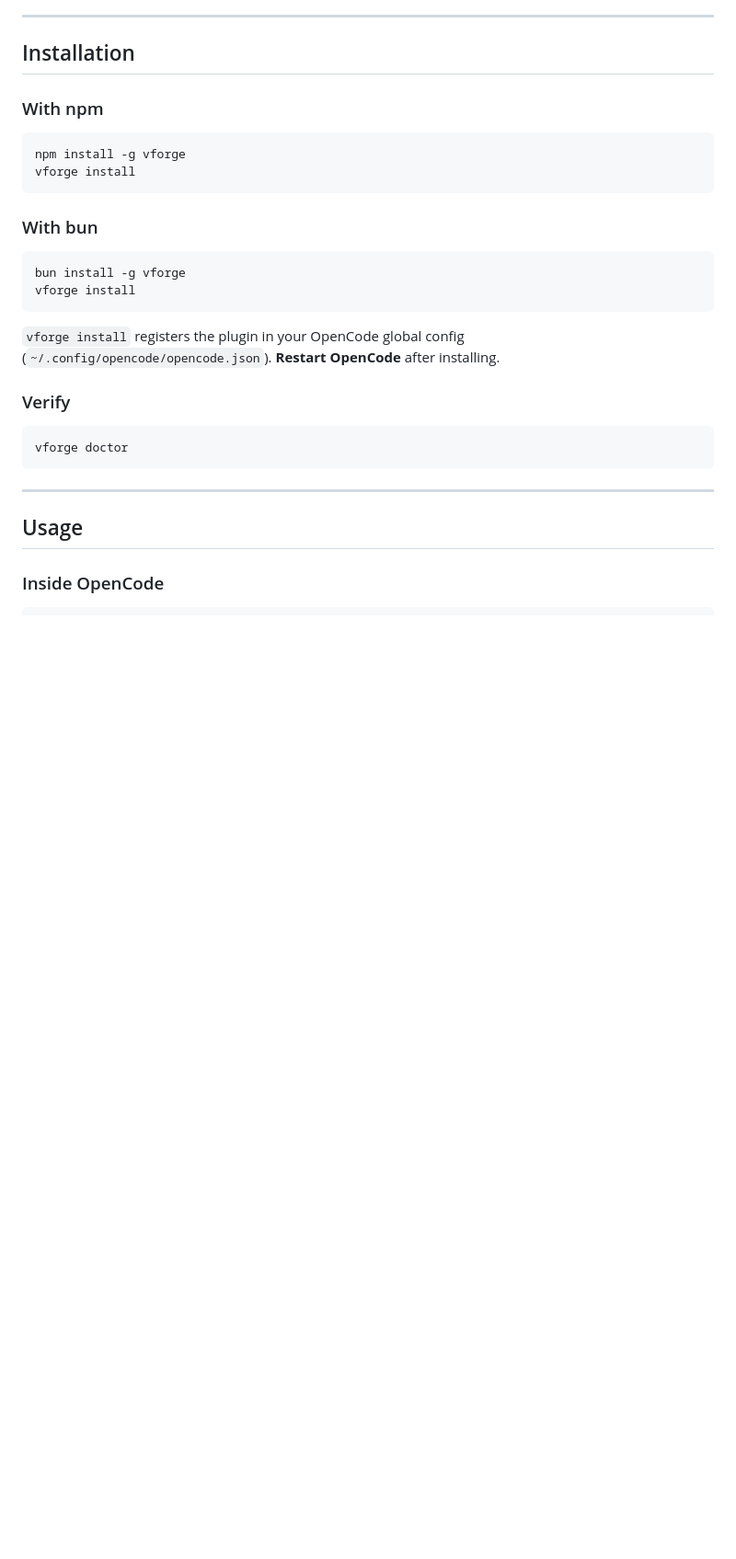
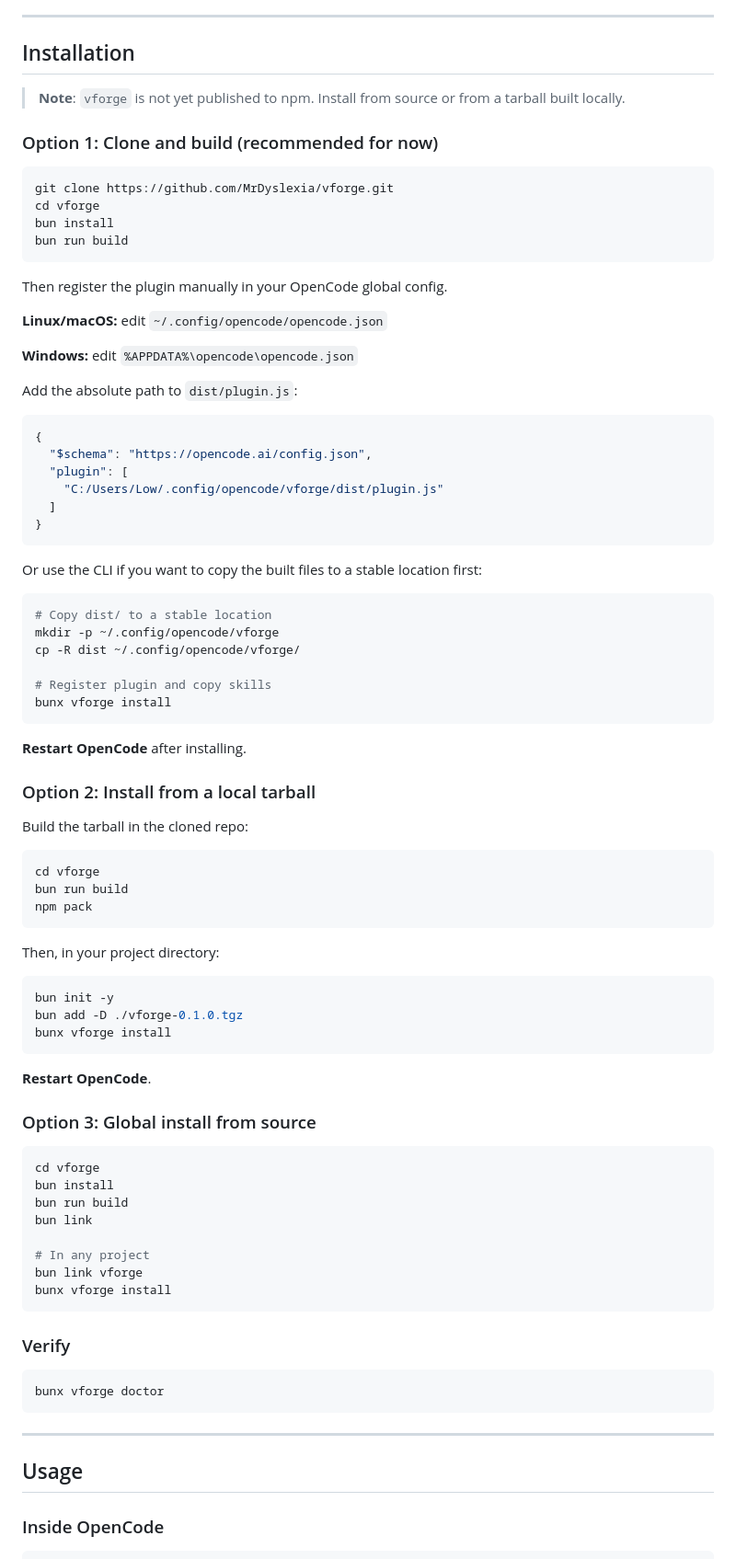
Before and after one commit to MrDyslexia/vforge, a Markdown page: README.md, the part around one of its changes. Shown at 92% size. GitHub-like rendering; blank space fills up the shorter version.

````diff
--- a/README.md
+++ b/README.md
@@ -20,26 +20,84 @@ Every generated project keeps a living workspace inside it, so you can keep iter
 
 ## Installation
 
-### With npm
+> **Note**: `vforge` is not yet published to npm. Install from source or from a tarball built locally.
+
+### Option 1: Clone and build (recommended for now)
 
 ```bash
-npm install -g vforge
-vforge install
+git clone https://github.com/MrDyslexia/vforge.git
+cd vforge
+bun install
+bun run build
 ```
 
-### With bun
+Then register the plugin manually in your OpenCode global config.
+
+**Linux/macOS:** edit `~/.config/opencode/opencode.json`
+
+**Windows:** edit `%APPDATA%\opencode\opencode.json`
+
+Add the absolute path to `dist/plugin.js`:
+
+```jsonc
+{
+  "$schema": "https://opencode.ai/config.json",
+  "plugin": [
+    "C:/Users/Low/.config/opencode/vforge/dist/plugin.js"
+  ]
+}
+```
+
+Or use the CLI if you want to copy the built files to a stable location first:
 
 ```bash
-bun install -g vforge
-vforge install
+# Copy dist/ to a stable location
+mkdir -p ~/.config/opencode/vforge
+cp -R dist ~/.config/opencode/vforge/
+
+# Register plugin and copy skills
+bunx vforge install
 ```
 
-`vforge install` registers the plugin in your OpenCode global config (`~/.config/opencode/opencode.json`). **Restart OpenCode** after installing.
+**Restart OpenCode** after installing.
+
+### Option 2: Install from a local tarball
+
+Build the tarball in the cloned repo:
+
+```bash
+cd vforge
+bun run build
+npm pack
+```
+
+Then, in your project directory:
+
+```bash
+bun init -y
+bun add -D ./vforge-0.1.0.tgz
+bunx vforge install
+```
+
+**Restart OpenCode**.
+
+### Option 3: Global install from source
+
+```bash
+cd vforge
+bun install
+bun run build
+bun link
+
+# In any project
+bun link vforge
+bunx vforge install
+```
 
 ### Verify
 
 ```bash
-vforge doctor
+bunx vforge doctor
 ```
 
 ---
````
Also changed, not shown: other parts of README.md (+32 -20 lines).
